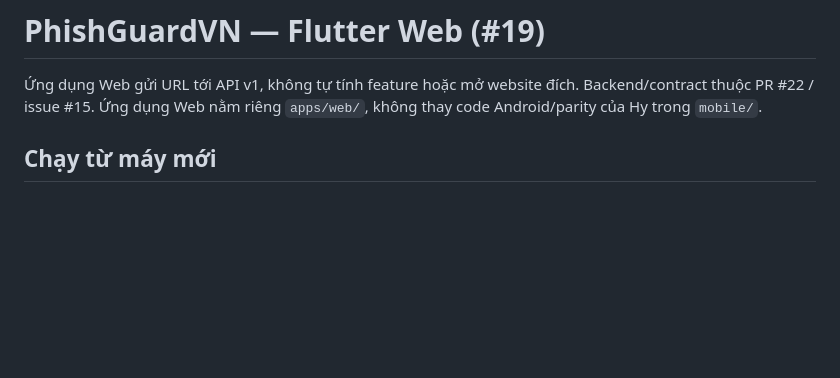
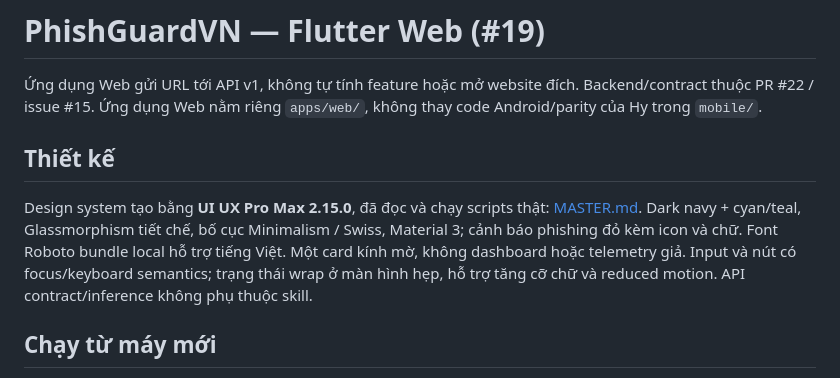
Before and after one commit to phuctran33/PhishGuardVN, a Markdown page: apps/web/README.md, the part around the change. Drawn GitHub-style; blank space fills up the shorter version.

Commit message:
feat: apply dark glass design system to Flutter Web

```diff
--- a/apps/web/README.md
+++ b/apps/web/README.md
@@ -1,6 +1,10 @@
 # PhishGuardVN — Flutter Web (#19)
 
 Ứng dụng Web gửi URL tới API v1, không tự tính feature hoặc mở website đích. Backend/contract thuộc PR #22 / issue #15. Ứng dụng Web nằm riêng `apps/web/`, không thay code Android/parity của Hy trong `mobile/`.
+
+## Thiết kế
+
+Design system tạo bằng **UI UX Pro Max 2.15.0**, đã đọc và chạy scripts thật: [MASTER.md](design-system/phishguardvn/MASTER.md). Dark navy + cyan/teal, Glassmorphism tiết chế, bố cục Minimalism / Swiss, Material 3; cảnh báo phishing đỏ kèm icon và chữ. Font Roboto bundle local hỗ trợ tiếng Việt. Một card kính mờ, không dashboard hoặc telemetry giả. Input và nút có focus/keyboard semantics; trạng thái wrap ở màn hình hẹp, hỗ trợ tăng cỡ chữ và reduced motion. API contract/inference không phụ thuộc skill.
 
 ## Chạy từ máy mới
 
```
Also changed, not shown: reports/week6_web_verification.md (+17 -2 lines), reports/figures/week6_web/desktop.png, reports/figures/week6_web/mobile.png, reports/figures/week6_web/offline.png, reports/figures/week6_web/phishing.png (added), 6 other files.
